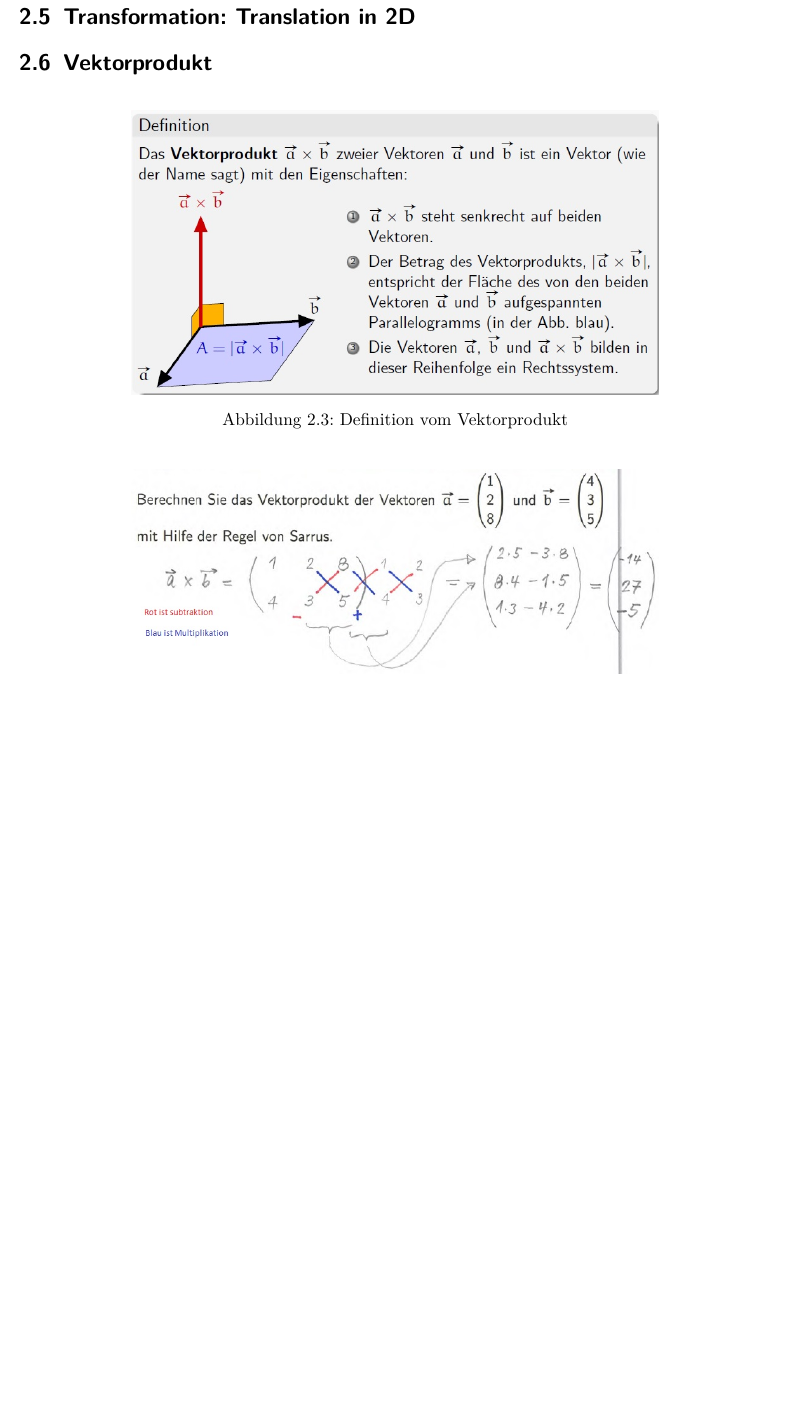
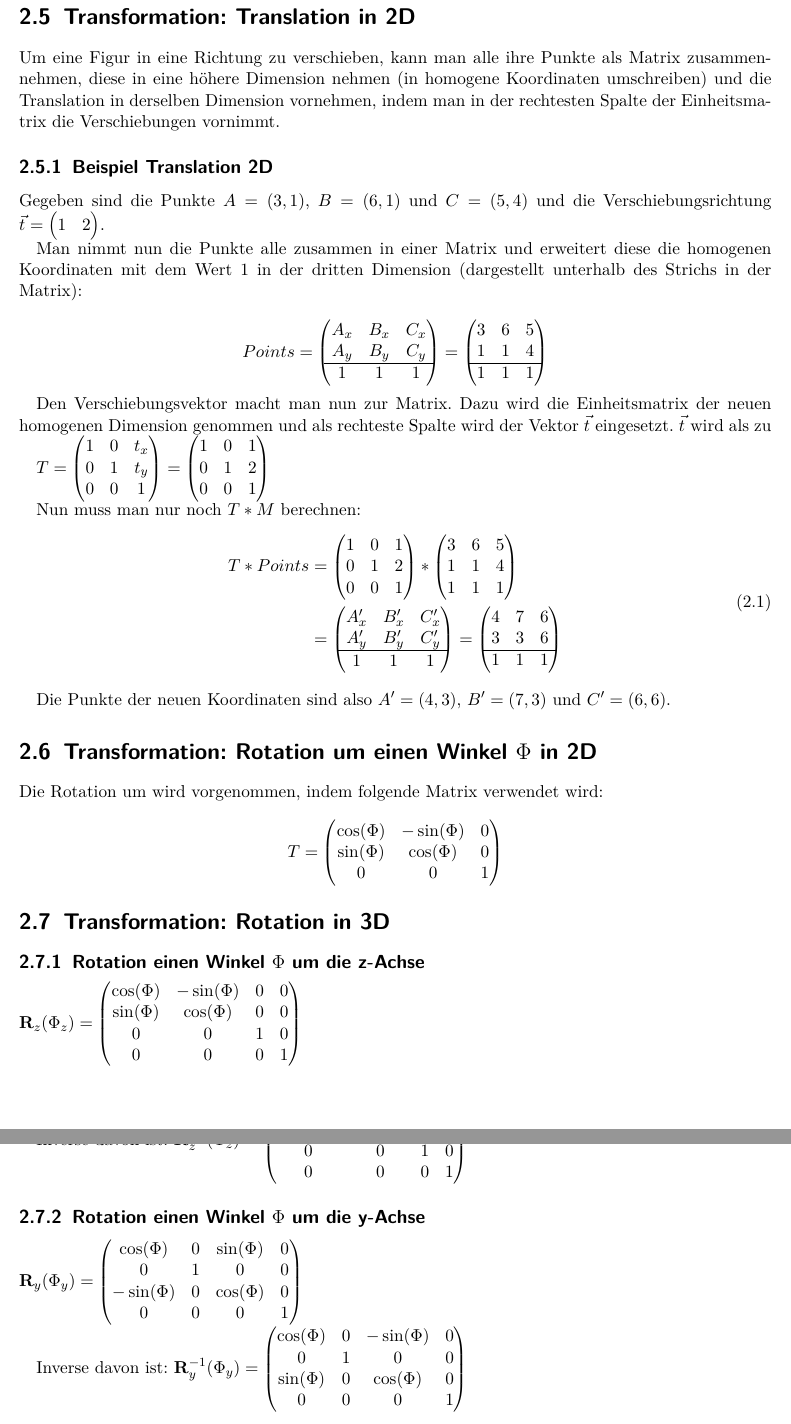
Before and after one commit to studentbox/zusammenfassung-cg, a LaTeX document (Zusammenfassung_CG_15HS.tex, which reads projektive-geometrie.tex): part of page 16 of 41 before the commit and two parts of pages 16 and 17 of 43 after it, the two joined at a grey line, cut so that both start at the same text, the shorter picture padded with empty space. Compiled offline with pdfLaTeX.

Commit message:
Transformationen eingefügt

```diff
--- a/projektive-geometrie.tex
+++ b/projektive-geometrie.tex
@@ -234,4 +234,83 @@ Addition zweier Vektoren\\
 $[\vec{a} + \vec{b}, \vec{c}, \vec{d}] = [\vec{a}, \vec{c}, \vec{d}] + [\vec{b}, \vec{c}, \vec{d}]$
 
 \section{Transformation: Translation in 2D}
+Um eine Figur in eine Richtung zu verschieben, kann man alle ihre Punkte als Matrix zusammennehmen, diese in eine höhere Dimension nehmen (in homogene Koordinaten umschreiben) und die Translation in derselben Dimension vornehmen, indem man in der rechtesten Spalte der Einheitsmatrix die Verschiebungen vornimmt.
 
+\subsection{Beispiel Translation 2D}
+
+Gegeben sind die Punkte $A=(3,1)$, $B=(6,1)$ und $C=(5,4)$ und die Verschiebungsrichtung $\vec{t} = \begin{pmatrix}1 & 2
+\end{pmatrix}$.
+
+Man nimmt nun die Punkte alle zusammen in einer Matrix und erweitert diese die homogenen Koordinaten mit dem Wert 1 in der dritten Dimension (dargestellt unterhalb des Strichs in der Matrix):
+
+\[
+Points = \begin{pmatrix}
+A_x & B_x & C_x\\
+A_y & B_y & C_y\\ \hline
+1 & 1 & 1
+\end{pmatrix} = \begin{pmatrix}
+3 & 6 & 5\\
+1 & 1 & 4\\ \hline
+1 & 1 & 1
+\end{pmatrix}
+\]
+
+Den Verschiebungsvektor macht man nun zur Matrix. Dazu wird die Einheitsmatrix der neuen homogenen Dimension genommen und als rechteste Spalte wird der Vektor $\vec{t}$ eingesetzt. $\vec{t}$ wird als zu
+
+$T=\begin{pmatrix}
+1 & 0 & t_x\\
+0 & 1 & t_y\\
+0 & 0 & 1
+\end{pmatrix}=\begin{pmatrix}
+1 & 0 & 1\\
+0 & 1 & 2\\
+0 & 0 & 1
+\end{pmatrix}$
+
+Nun muss man nur noch $T * M$ berechnen:
+\begin{align}
+\begin{split}
+T*Points &=\begin{pmatrix}
+1 & 0 & 1\\
+0 & 1 & 2\\
+0 & 0 & 1
+\end{pmatrix} * \begin{pmatrix}
+3 & 6 & 5\\
+1 & 1 & 4\\
+1 & 1 & 1
+\end{pmatrix}\\
+&= \begin{pmatrix}
+A_x' & B_x' & C_x'\\
+A_y' & B_y' & C_y'\\ \hline
+1 & 1 & 1
+\end{pmatrix} = \begin{pmatrix}
+4 & 7 & 6\\
+3 & 3 & 6\\ \hline
+1 & 1 & 1
+\end{pmatrix}
+\end{split}
+\end{align}
+
+Die Punkte der neuen Koordinaten sind also $A'=(4,3)$, $B'=(7,3)$ und $C'=(6,6)$.
+
+\section{Transformation: Rotation um einen Winkel $\Phi$ in 2D}
+
+Die Rotation um wird vorgenommen, indem folgende Matrix verwendet wird:
+\[
+T = \begin{pmatrix}
+\cos (\Phi) & -\sin (\Phi) & 0\\
+\sin (\Phi) & \cos (\Phi) & 0\\
+0 & 0 & 1
+\end{pmatrix}
+\]
+
+\section{Transformation: Rotation in 3D}
+
+\subsection{Rotation einen Winkel $\Phi$ um die z-Achse}
+
+$\textbf{R}_z(\Phi_z) = \begin{pmatrix}
+\cos (\Phi) & -\sin (\Phi) & 0 & 0\\
+\sin (\Phi) & \cos (\Phi) & 0 & 0\\
+0 & 0 & 1 & 0\\
+0 & 0 & 0 & 1
+\end{pmatrix}$
@@ -237,0 +321,21 @@ $[\vec{a} + \vec{b}, \vec{c}, \vec{d}] = [\vec{a}, \vec{c}, \vec{d}] + [\vec{b},
+-\sin (\Phi) & \cos (\Phi) & 0 & 0\\
+0 & 0 & 1 & 0\\
+0 & 0 & 0 & 1
+\end{pmatrix}$
+
+\subsection{Rotation einen Winkel $\Phi$ um die y-Achse}
+
+$\textbf{R}_y(\Phi_y) = \begin{pmatrix}
+\cos (\Phi) & 0 & \sin (\Phi) & 0\\
+0 & 1 & 0 & 0\\
+-\sin (\Phi) & 0 & \cos (\Phi) & 0\\
+0 & 0 & 0 & 1
+\end{pmatrix}$
+
+Inverse davon ist:
+$\textbf{R}_y^{-1}(\Phi_y) = \begin{pmatrix}
+\cos (\Phi) & 0 & -\sin (\Phi) & 0\\
+0 & 1 & 0 & 0\\
+\sin (\Phi) & 0 & \cos (\Phi) & 0\\
+0 & 0 & 0 & 1
+\end{pmatrix}$
```
Also changed, not shown: fig/Rotation_um_bel_Achse.png (added), fig/Zusammengesetzte_Rotationsmatrix.png (added), projektive-geometrie.tex (46 more changed lines).
